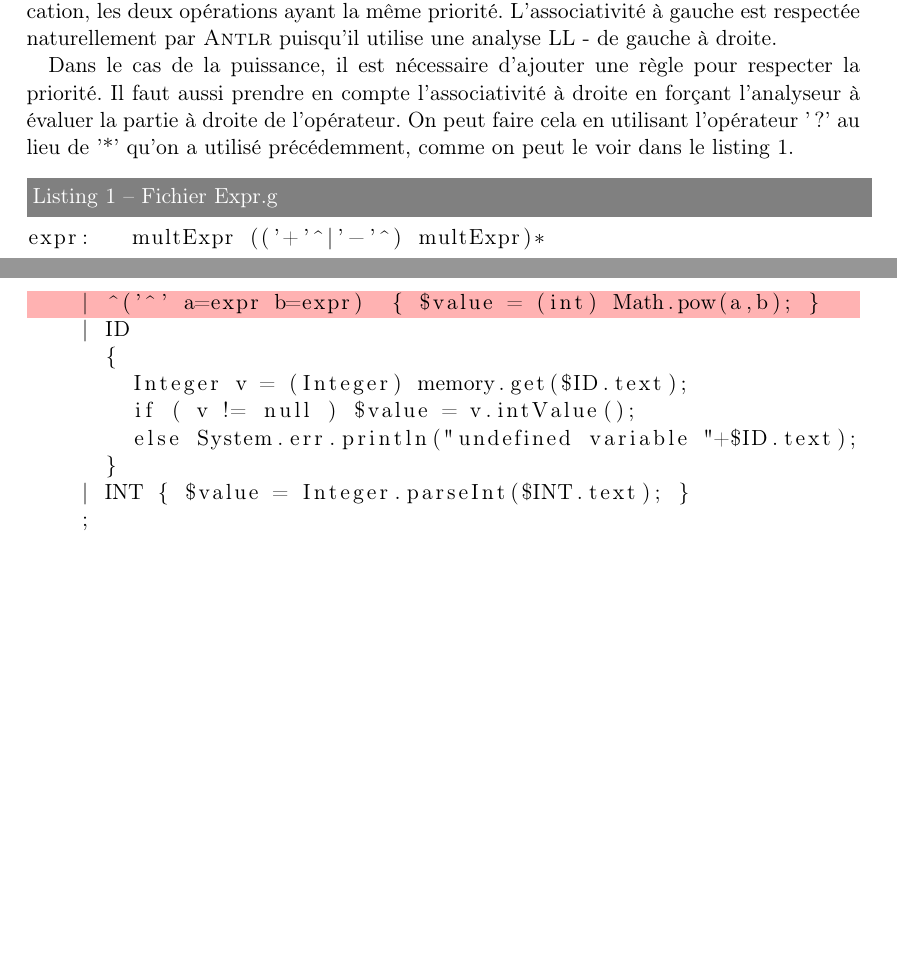
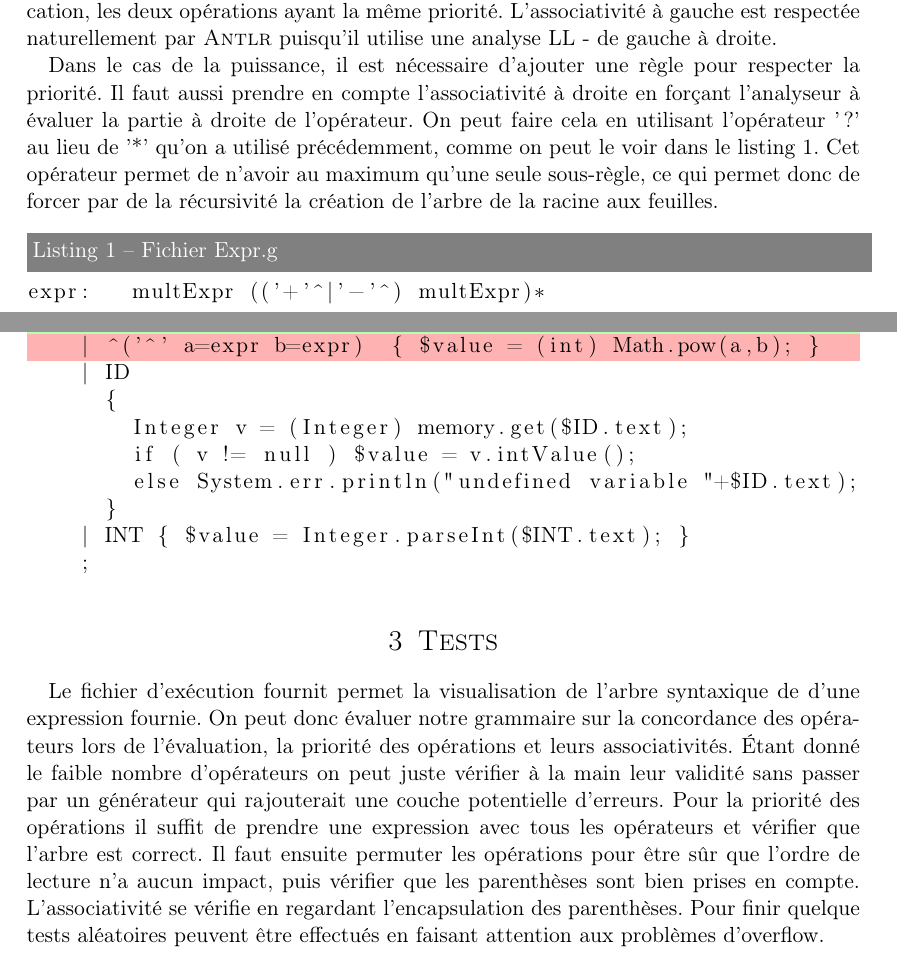
Before and after one commit to sbihel/compdm1, a LaTeX document (report/DmComp_Bihel_Daniel.tex): two parts of pages 2 and 3 of 3, joined at a grey line, cut so that both start at the same text, the shorter picture padded with empty space. Compiled offline with pdfLaTeX.

Commit message:
Bit of work on report

```diff
--- a/report/DmComp_Bihel_Daniel.tex
+++ b/report/DmComp_Bihel_Daniel.tex
@@ -123,7 +123,15 @@ L'exemple fourni permet d'évaluer des expressions mathématiques utilisant des
 
 Comme illustré dans le listing \ref{expr_file}, on peut ajouter la division dans la règle de la multiplication, les deux opérations ayant la même priorité. L'associativité à gauche est respectée naturellement par \textsc{Antlr} puisqu'il utilise une analyse LL - de gauche à droite.
 
-Dans le cas de la puissance, il est nécessaire d'ajouter une règle pour respecter la priorité. Il faut aussi prendre en compte l'associativité à droite en forçant l'analyseur à évaluer la partie à droite de l'opérateur. On peut faire cela en utilisant l'opérateur '?' au lieu de '*' qu'on a utilisé précédemment, comme on peut le voir dans le listing \ref{expr_file}.
+Dans le cas de la puissance, il est nécessaire d'ajouter une règle pour
+respecter la priorité. Il faut aussi prendre en compte l'associativité à droite
+en forçant l'analyseur à évaluer la partie à droite de l'opérateur. On peut
+faire cela en utilisant l'opérateur '?' au lieu de '*' qu'on a utilisé
+précédemment, comme on peut le voir dans le listing \ref{expr_file}. Cet
+opérateur permet de n'avoir au maximum qu'une seule sous-règle, ce qui permet
+donc de forcer par de la récursivité la création de l'arbre de la racine aux
+feuilles.
+% c'est pas clair
 
 
 \begin{lstlisting}[label=expr_file,caption=Fichier Expr.g,
@@ -166,6 +174,29 @@ expr returns [int value]
 \end{lstlisting}
 
 
+
+%------------------------------------------------
+
+\section{Tests}
+
+Le fichier d'exécution fournit permet la visualisation de l'arbre syntaxique de
+d'une expression fournie. On peut donc évaluer notre grammaire sur la
+concordance des opérateurs lors de l'évaluation, la priorité des opérations et
+leurs associativités. Étant donné le faible nombre d'opérateurs on peut juste
+vérifier à la main leur validité sans passer par un générateur qui rajouterait
+une couche potentielle d'erreurs. Pour la priorité des opérations il suffit de
+prendre une expression avec tous les opérateurs et vérifier que l'arbre est
+correct. Il faut ensuite permuter les opérations pour être sûr que l'ordre de
+lecture n'a aucun impact, puis vérifier que les parenthèses sont bien prises en
+compte. L'associativité se vérifie en regardant l'encapsulation des parenthèses.
+Pour finir quelque tests aléatoires peuvent être effectués en faisant attention
+aux problèmes d'overflow.
+%je liste juste les problèmes/bugs qui pourraient arriver car je pense que
+%faire un générateur de tests pour des opérateurs atomiques ça rajoute juste
+%une couche d'incertitude (?)
+
+
+
 \end{document}
 
 
```
